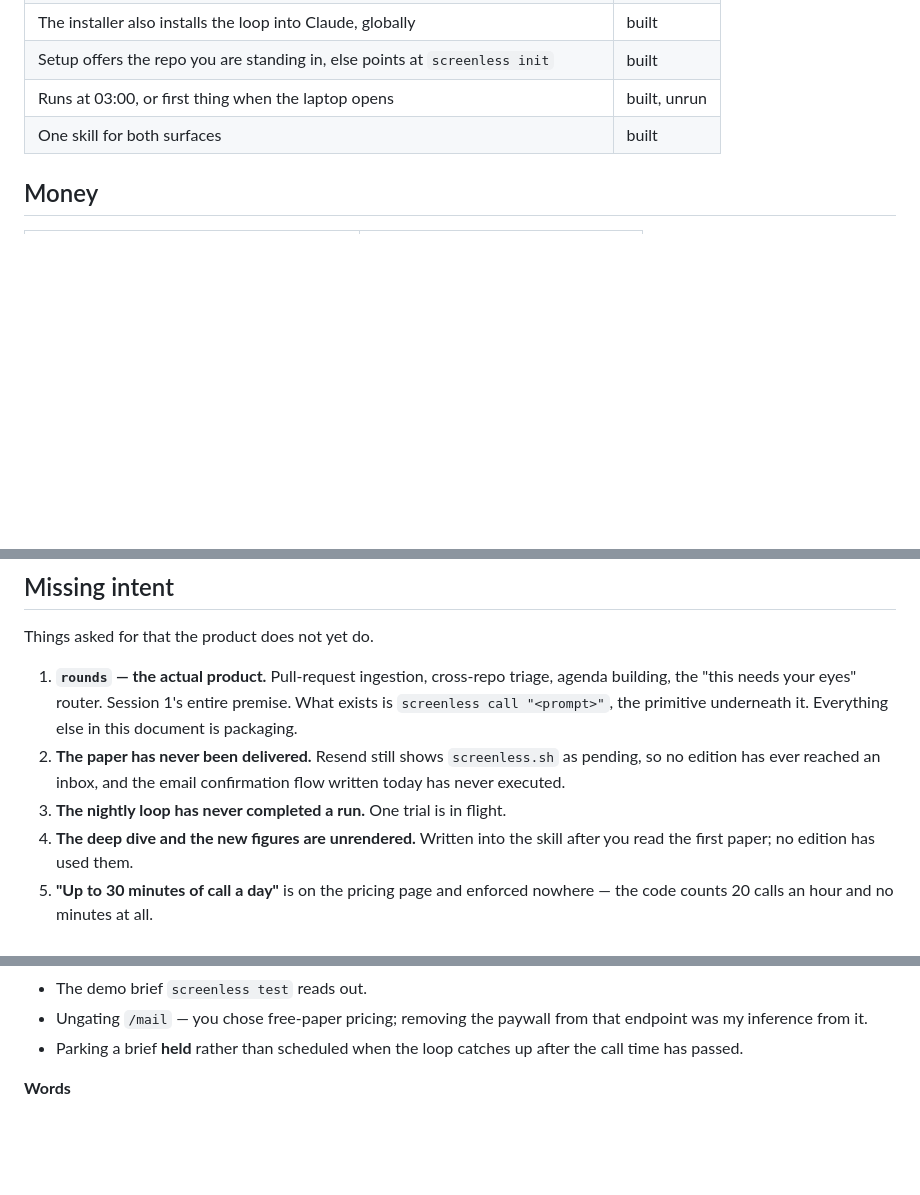
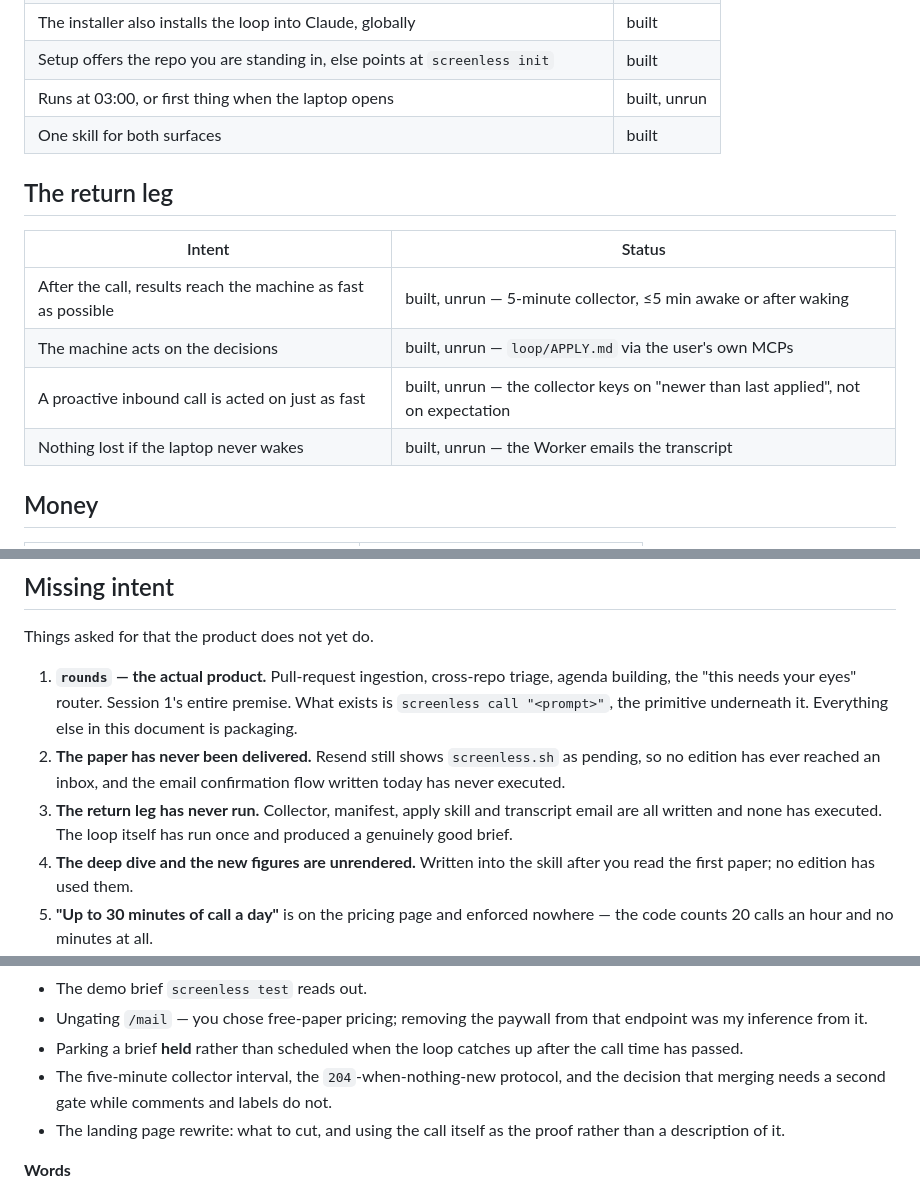
Before and after one commit to janwilmake/screenless, a Markdown page: intent/SUMMARY.md, 3 parts joined by grey strips. GitHub-like rendering; blank space fills up the shorter version.

```diff
--- a/intent/SUMMARY.md
+++ b/intent/SUMMARY.md
@@ -59,6 +60,15 @@ product, never executed against reality · **not built**.
 | Setup offers the repo you are standing in, else points at `screenless init` | built |
 | Runs at 03:00, or first thing when the laptop opens | built, unrun |
 | One skill for both surfaces | built |
+
+## The return leg
+
+| Intent | Status |
+|---|---|
+| After the call, results reach the machine as fast as possible | built, unrun — 5-minute collector, ≤5 min awake or after waking |
+| The machine acts on the decisions | built, unrun — `loop/APPLY.md` via the user's own MCPs |
+| A proactive inbound call is acted on just as fast | built, unrun — the collector keys on "newer than last applied", not on expectation |
+| Nothing lost if the laptop never wakes | built, unrun — the Worker emails the transcript |
 
 ## Money
 
@@ -92,7 +102,9 @@ Things asked for that the product does not yet do.
 2. **The paper has never been delivered.** Resend still shows `screenless.sh`
    as pending, so no edition has ever reached an inbox, and the email
    confirmation flow written today has never executed.
-3. **The nightly loop has never completed a run.** One trial is in flight.
+3. **The return leg has never run.** Collector, manifest, apply skill and
+   transcript email are all written and none has executed. The loop itself has
+   run once and produced a genuinely good brief.
 4. **The deep dive and the new figures are unrendered.** Written into the skill
    after you read the first paper; no edition has used them.
 5. **"Up to 30 minutes of call a day"** is on the pricing page and enforced
@@ -139,6 +151,11 @@ at what you wanted; any of them can be reversed cheaply.
   that endpoint was my inference from it.
 - Parking a brief **held** rather than scheduled when the loop catches up after
   the call time has passed.
+- The five-minute collector interval, the `204`-when-nothing-new protocol, and
+  the decision that merging needs a second gate while comments and labels do
+  not.
+- The landing page rewrite: what to cut, and using the call itself as the proof
+  rather than a description of it.
 
 **Words**
 
```
Also changed, not shown: other parts of intent/SUMMARY.md (+3 -2 lines), intent/2026-08-15-session-2-paywall-and-install.md (+14 -0 lines).
